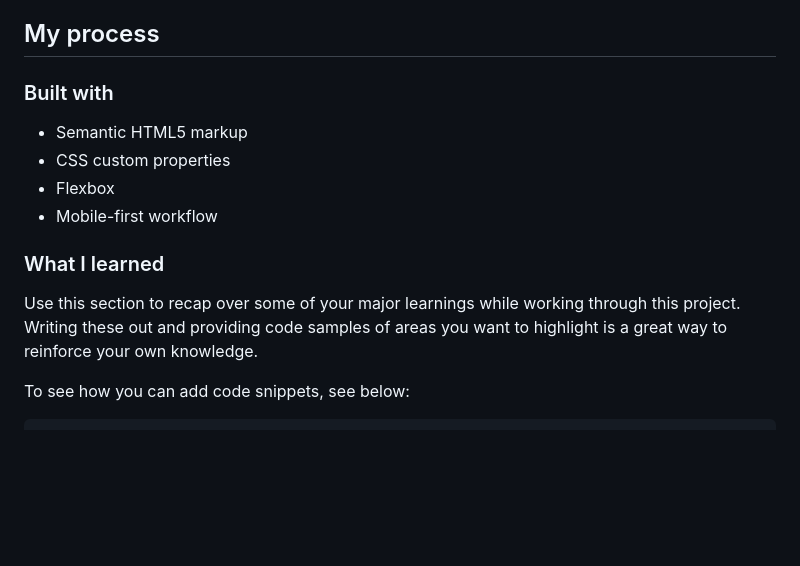
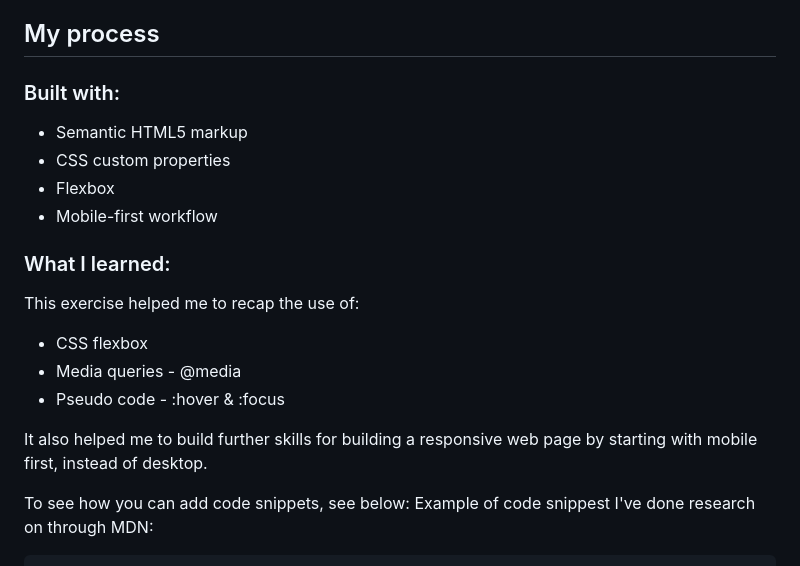
Before and after one commit to CgMatrix/frontendmentor.io_blog-preview-card, a Markdown page: README.md, the part around one of its changes. Drawn GitHub-style; blank space fills up the shorter version.

````diff
--- a/README.md
+++ b/README.md
@@ -38,17 +38,22 @@ Users should be able to:
 
 ## My process
 
-### Built with
+### Built with:
 
 - Semantic HTML5 markup
 - CSS custom properties
 - Flexbox
 - Mobile-first workflow
 
-### What I learned
+### What I learned:
 
-Use this section to recap over some of your major learnings while working through this project. Writing these out and providing code samples of areas you want to highlight is a great way to reinforce your own knowledge.
+This exercise helped me to recap the use of:
+- CSS flexbox
+- Media queries - @media
+- Pseudo code - :hover & :focus
+
+It also helped me to build further skills for building a responsive web page by starting with mobile first, instead of desktop.
 
 To see how you can add code snippets, see below:
-
+Example of code snippest I've done research on through MDN:
 ```html
````
Also changed, not shown: other parts of README.md (+42 -36 lines).
